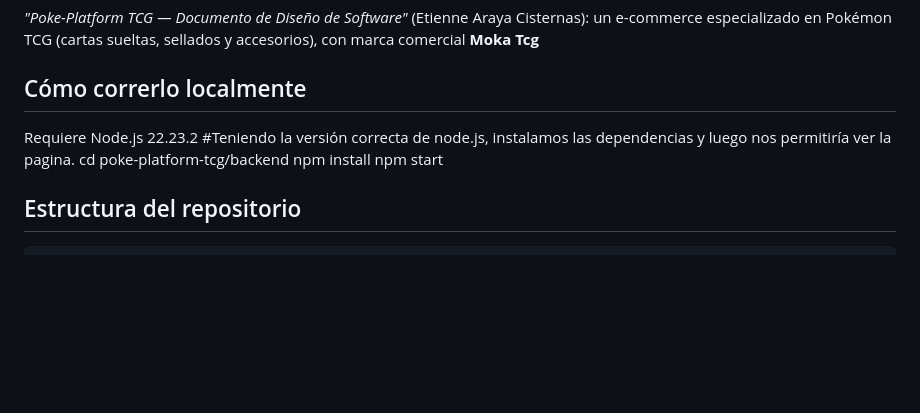
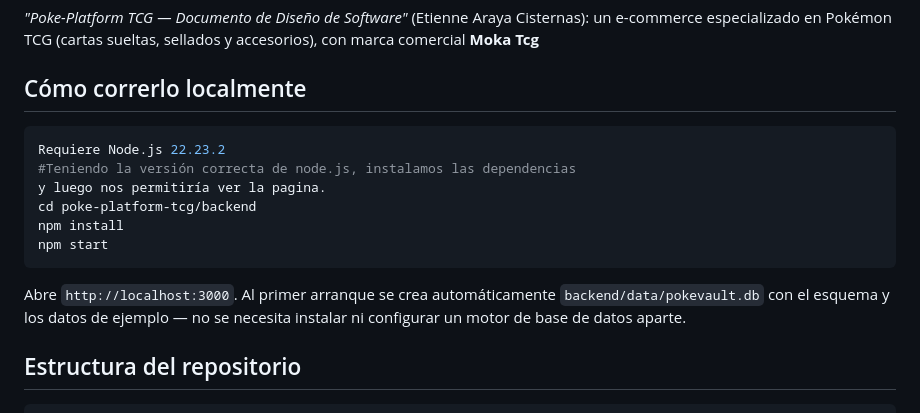
Before and after one commit to maikfeouWu/poke-platform-tcg, a Markdown page: README.md, the part around the change. Drawn GitHub-style; blank space fills up the shorter version.

````diff
--- a/README.md
+++ b/README.md
@@ -6,14 +6,17 @@ sueltas, sellados y accesorios), con marca comercial **Moka Tcg**
 
 
 ## Cómo correrlo localmente
-
+```bash
 Requiere Node.js 22.23.2
 #Teniendo la versión correcta de node.js, instalamos las dependencias
 y luego nos permitiría ver la pagina.
 cd poke-platform-tcg/backend
 npm install
 npm start
-
+```
+Abre `http://localhost:3000`. Al primer arranque se crea automáticamente
+`backend/data/pokevault.db` con el esquema y los datos de ejemplo — no se
+necesita instalar ni configurar un motor de base de datos aparte.
 ## Estructura del repositorio
 
 ```
````
